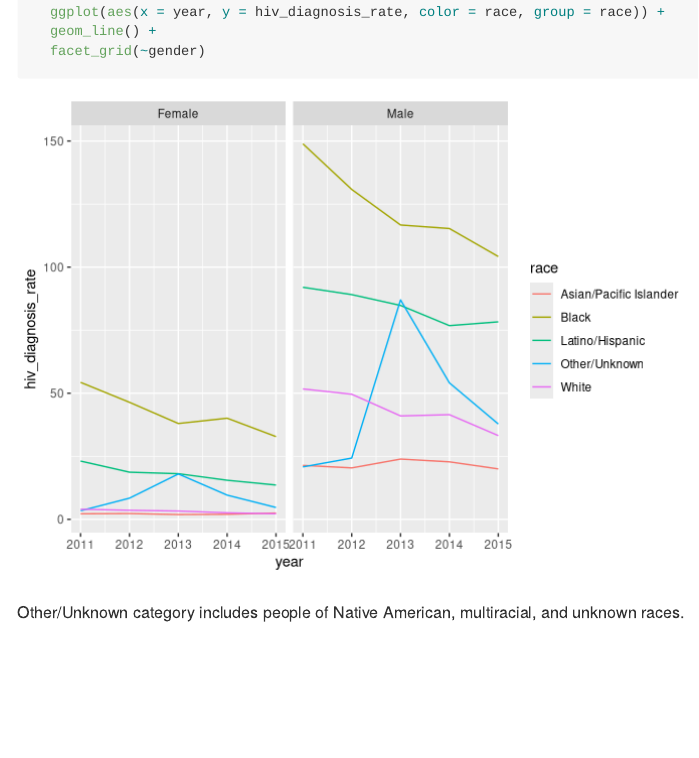
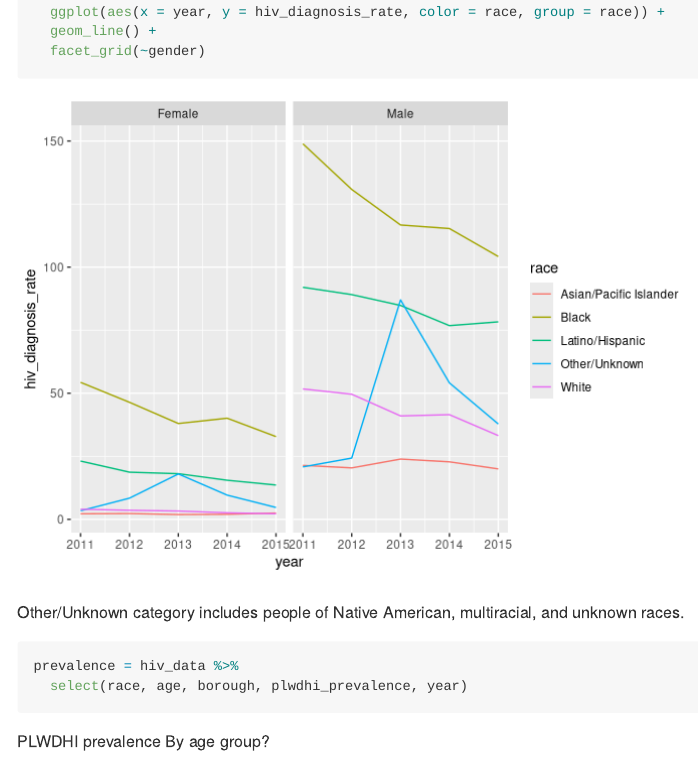
Before and after one commit to khyu777/p8105_final_project, an R Markdown document (BJL2150_Exploratory_Data_Analysis.Rmd): the page in a window 1100 px wide, from 650 px down. Rendered offline with R 4.5, knitr and Pandoc, with nearby package versions; column names are cleaned by a stand-in for the janitor package.

Commit message:
About to look at people living with diagnosed HIV infection.

````diff
--- a/BJL2150_Exploratory_Data_Analysis.Rmd
+++ b/BJL2150_Exploratory_Data_Analysis.Rmd
@@ -35,3 +35,11 @@ hiv %>%
 ```
 
 Other/Unknown category includes people of Native American, multiracial, and unknown races.
+
+```{r}
+prevalence = hiv_data %>%
+  select(race, age, borough, plwdhi_prevalence, year)
+```
+
+PLWDHI prevalence
+By age group?
````
Also changed, not shown: BJL2150_Exploratory_Data_Analysis.md.
